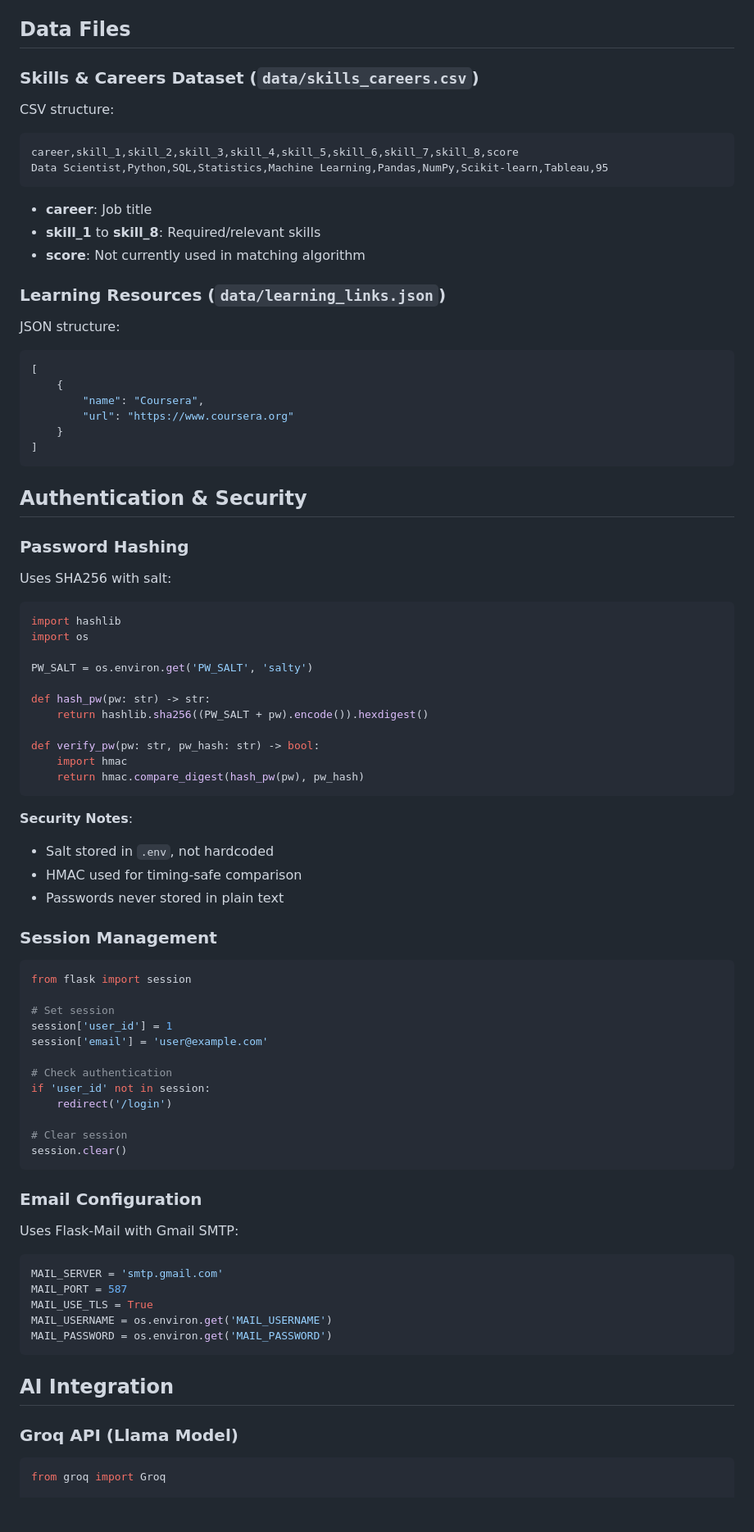
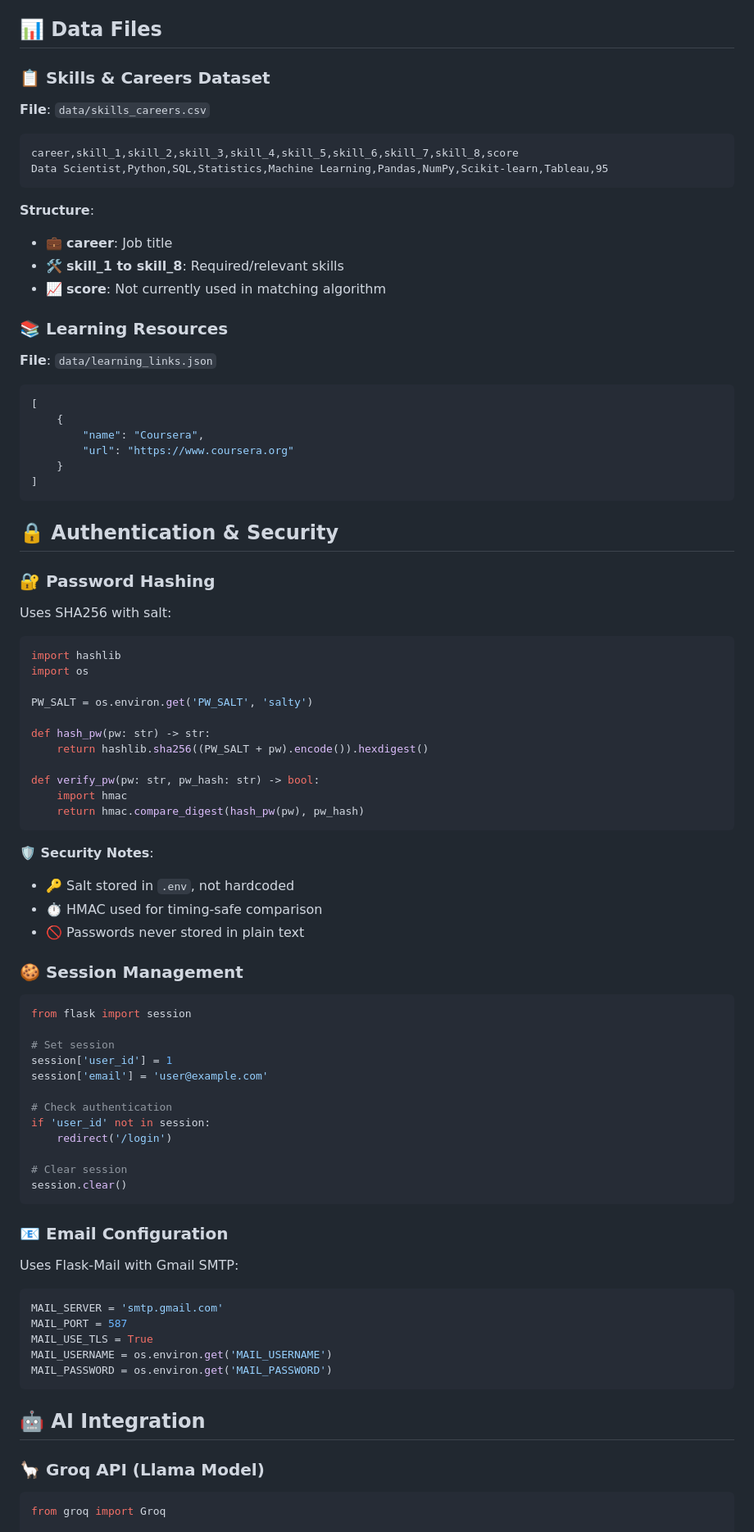
Before and after one commit to KGFCH2/Career_Go, a Markdown page: INSTRUCTIONS.md, the part around one of its changes. Shown at 82% size. Rendered like a GitHub page; blank space fills up the shorter version.

````diff
--- a/INSTRUCTIONS.md
+++ b/INSTRUCTIONS.md
@@ -345,23 +345,24 @@ Response (200):
 - 🔑 `GET /login` - Login page
 - 🔄 `GET /forgot` - Password reset page
 
-## Data Files
+## 📊 Data Files
 
-### Skills & Careers Dataset (`data/skills_careers.csv`)
+### 📋 Skills & Careers Dataset
+**File**: `data/skills_careers.csv`
 
-CSV structure:
 ```csv
 career,skill_1,skill_2,skill_3,skill_4,skill_5,skill_6,skill_7,skill_8,score
 Data Scientist,Python,SQL,Statistics,Machine Learning,Pandas,NumPy,Scikit-learn,Tableau,95
 ```
 
-- **career**: Job title
-- **skill_1** to **skill_8**: Required/relevant skills
-- **score**: Not currently used in matching algorithm
+**Structure**:
+- 💼 **career**: Job title
+- 🛠️ **skill_1 to skill_8**: Required/relevant skills
+- 📈 **score**: Not currently used in matching algorithm
 
-### Learning Resources (`data/learning_links.json`)
+### 📚 Learning Resources
+**File**: `data/learning_links.json`
 
-JSON structure:
 ```json
 [
     {
@@ -371,9 +372,9 @@ JSON structure:
 ]
 ```
 
-## Authentication & Security
+## 🔒 Authentication & Security
 
-### Password Hashing
+### 🔐 Password Hashing
 
 Uses SHA256 with salt:
 
@@ -391,12 +392,12 @@ def verify_pw(pw: str, pw_hash: str) -> bool:
     return hmac.compare_digest(hash_pw(pw), pw_hash)
 ```
 
-**Security Notes**:
-- Salt stored in `.env`, not hardcoded
-- HMAC used for timing-safe comparison
-- Passwords never stored in plain text
+**🛡️ Security Notes**:
+- 🔑 Salt stored in `.env`, not hardcoded
+- ⏱️ HMAC used for timing-safe comparison
+- 🚫 Passwords never stored in plain text
 
-### Session Management
+### 🍪 Session Management
 
 ```python
 from flask import session
@@ -413,7 +414,7 @@ if 'user_id' not in session:
 session.clear()
 ```
 
-### Email Configuration
+### 📧 Email Configuration
 
 Uses Flask-Mail with Gmail SMTP:
 
@@ -425,9 +426,9 @@ MAIL_USERNAME = os.environ.get('MAIL_USERNAME')
 MAIL_PASSWORD = os.environ.get('MAIL_PASSWORD')
 ```
 
-## AI Integration
+## 🤖 AI Integration
 
-### Groq API (Llama Model)
+### 🦙 Groq API (Llama Model)
 
 ```python
 from groq import Groq
````
Also changed, not shown: other parts of INSTRUCTIONS.md (+64 -64 lines).
